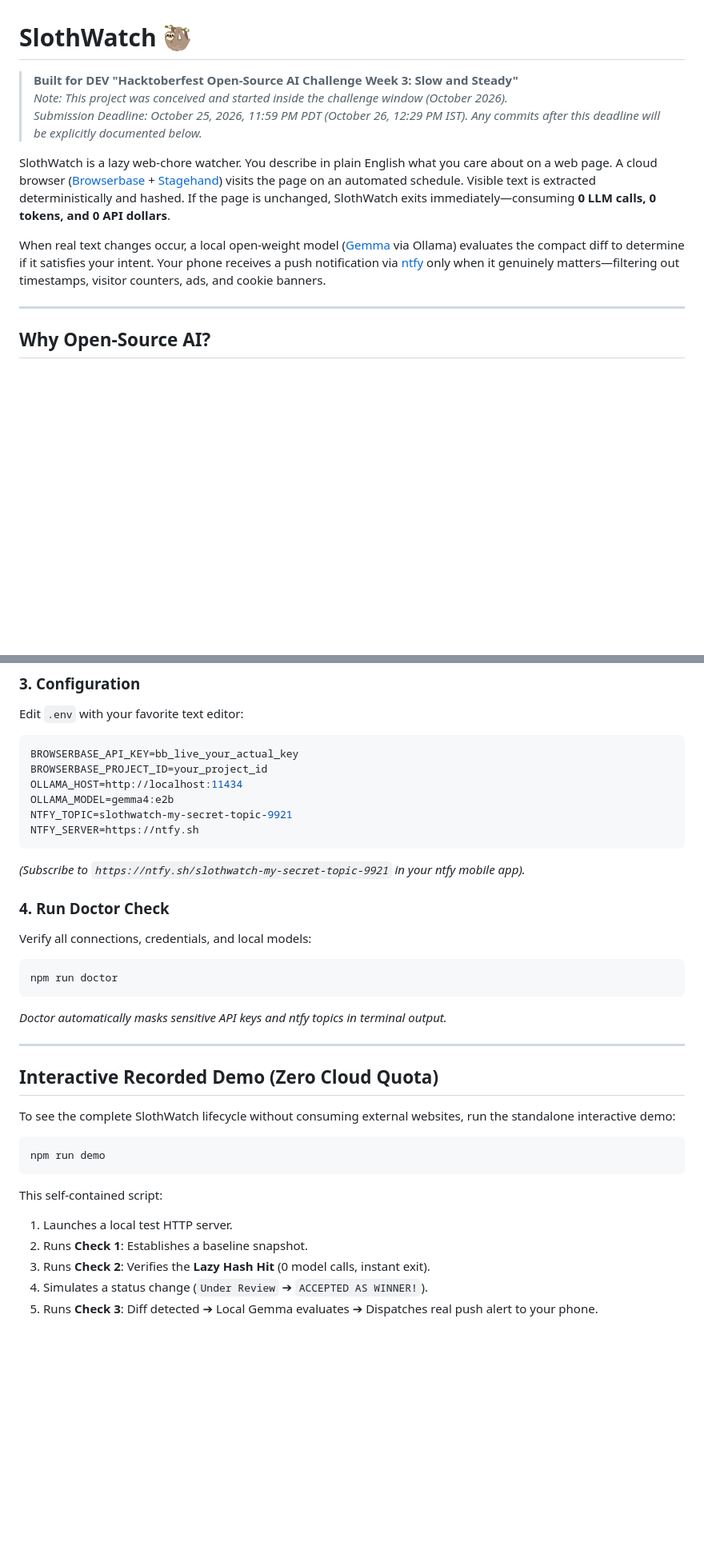
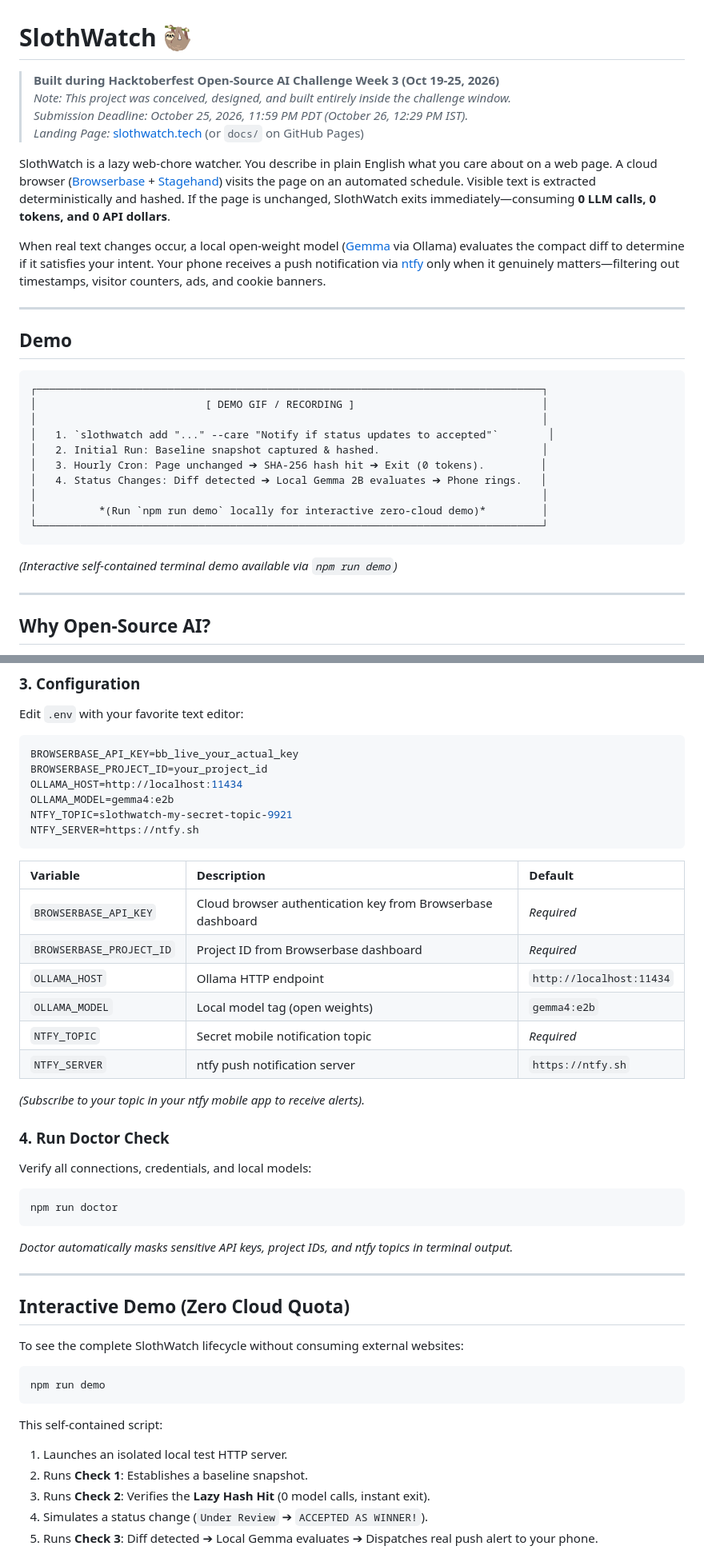
Before and after one commit to dibyendu-coder/slothwatch, a Markdown page: README.md, 2 parts joined by grey strips. Shown at 80% size. GitHub-like rendering; blank space fills up the shorter version.

Commit message:
docs: finalize README with demo placeholder, config table, challenge dates, and empty post-deadline section

````diff
--- a/README.md
+++ b/README.md
@@ -1,12 +1,31 @@
 # SlothWatch 🦥
 
-> **Built for DEV "Hacktoberfest Open-Source AI Challenge Week 3: Slow and Steady"**
-> *Note: This project was conceived and started inside the challenge window (October 2026).*
-> *Submission Deadline: October 25, 2026, 11:59 PM PDT (October 26, 12:29 PM IST). Any commits after this deadline will be explicitly documented below.*
+> **Built during Hacktoberfest Open-Source AI Challenge Week 3 (Oct 19-25, 2026)**
+> *Note: This project was conceived, designed, and built entirely inside the challenge window.*
+> *Submission Deadline: October 25, 2026, 11:59 PM PDT (October 26, 12:29 PM IST).*
+> *Landing Page:* [slothwatch.tech](https://slothwatch.tech) (or `docs/` on GitHub Pages)
 
 SlothWatch is a lazy web-chore watcher. You describe in plain English what you care about on a web page. A cloud browser ([Browserbase](https://browserbase.com) + [Stagehand](https://stagehand.dev)) visits the page on an automated schedule. Visible text is extracted deterministically and hashed. If the page is unchanged, SlothWatch exits immediately—consuming **0 LLM calls, 0 tokens, and 0 API dollars**.
 
 When real text changes occur, a local open-weight model ([Gemma](https://ollama.com) via Ollama) evaluates the compact diff to determine if it satisfies your intent. Your phone receives a push notification via [ntfy](https://ntfy.sh) only when it genuinely matters—filtering out timestamps, visitor counters, ads, and cookie banners.
+
+---
+
+## Demo
+
+```
+┌─────────────────────────────────────────────────────────────────────────────────┐
+│                           [ DEMO GIF / RECORDING ]                              │
+│                                                                                 │
+│   1. `slothwatch add "..." --care "Notify if status updates to accepted"`        │
+│   2. Initial Run: Baseline snapshot captured & hashed.                          │
+│   3. Hourly Cron: Page unchanged ➔ SHA-256 hash hit ➔ Exit (0 tokens).         │
+│   4. Status Changes: Diff detected ➔ Local Gemma 2B evaluates ➔ Phone rings.   │
+│                                                                                 │
+│          *(Run `npm run demo` locally for interactive zero-cloud demo)*         │
+└─────────────────────────────────────────────────────────────────────────────────┘
+```
+*(Interactive self-contained terminal demo available via `npm run demo`)*
 
 ---
 
@@ -100,25 +119,35 @@ OLLAMA_MODEL=gemma4:e2b
 NTFY_TOPIC=slothwatch-my-secret-topic-9921
 NTFY_SERVER=https://ntfy.sh
 ```
-*(Subscribe to `https://ntfy.sh/slothwatch-my-secret-topic-9921` in your ntfy mobile app).*
+
+| Variable | Description | Default |
+| :--- | :--- | :--- |
+| `BROWSERBASE_API_KEY` | Cloud browser authentication key from Browserbase dashboard | *Required* |
+| `BROWSERBASE_PROJECT_ID`| Project ID from Browserbase dashboard | *Required* |
+| `OLLAMA_HOST` | Ollama HTTP endpoint | `http://localhost:11434` |
+| `OLLAMA_MODEL` | Local model tag (open weights) | `gemma4:e2b` |
+| `NTFY_TOPIC` | Secret mobile notification topic | *Required* |
+| `NTFY_SERVER` | ntfy push notification server | `https://ntfy.sh` |
+
+*(Subscribe to your topic in your ntfy mobile app to receive alerts).*
 
 ### 4. Run Doctor Check
 Verify all connections, credentials, and local models:
 ```bash
 npm run doctor
 ```
-*Doctor automatically masks sensitive API keys and ntfy topics in terminal output.*
+*Doctor automatically masks sensitive API keys, project IDs, and ntfy topics in terminal output.*
 
 ---
 
-## Interactive Recorded Demo (Zero Cloud Quota)
+## Interactive Demo (Zero Cloud Quota)
 
-To see the complete SlothWatch lifecycle without consuming external websites, run the standalone interactive demo:
+To see the complete SlothWatch lifecycle without consuming external websites:
 ```bash
 npm run demo
 ```
 This self-contained script:
-1. Launches a local test HTTP server.
+1. Launches an isolated local test HTTP server.
 2. Runs **Check 1**: Establishes a baseline snapshot.
 3. Runs **Check 2**: Verifies the **Lazy Hash Hit** (0 model calls, instant exit).
 4. Simulates a status change (`Under Review` ➔ `ACCEPTED AS WINNER!`).
````
Also changed, not shown: other parts of README.md (+9 -1 lines).
